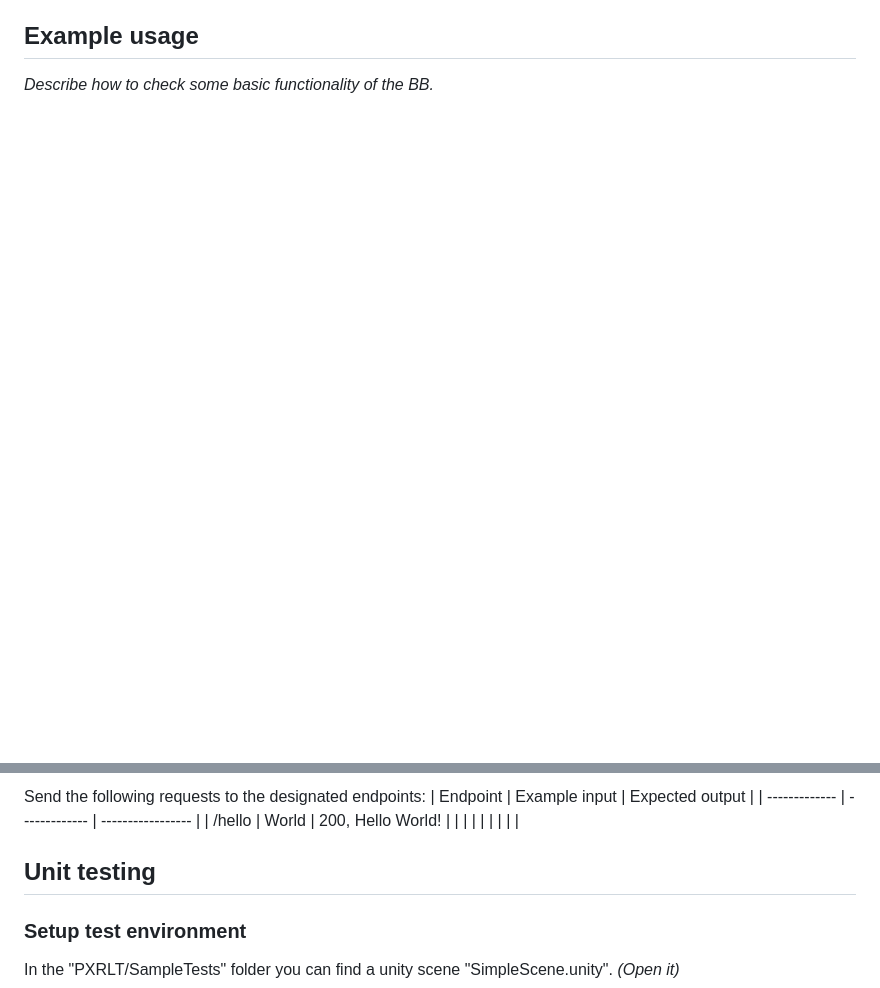
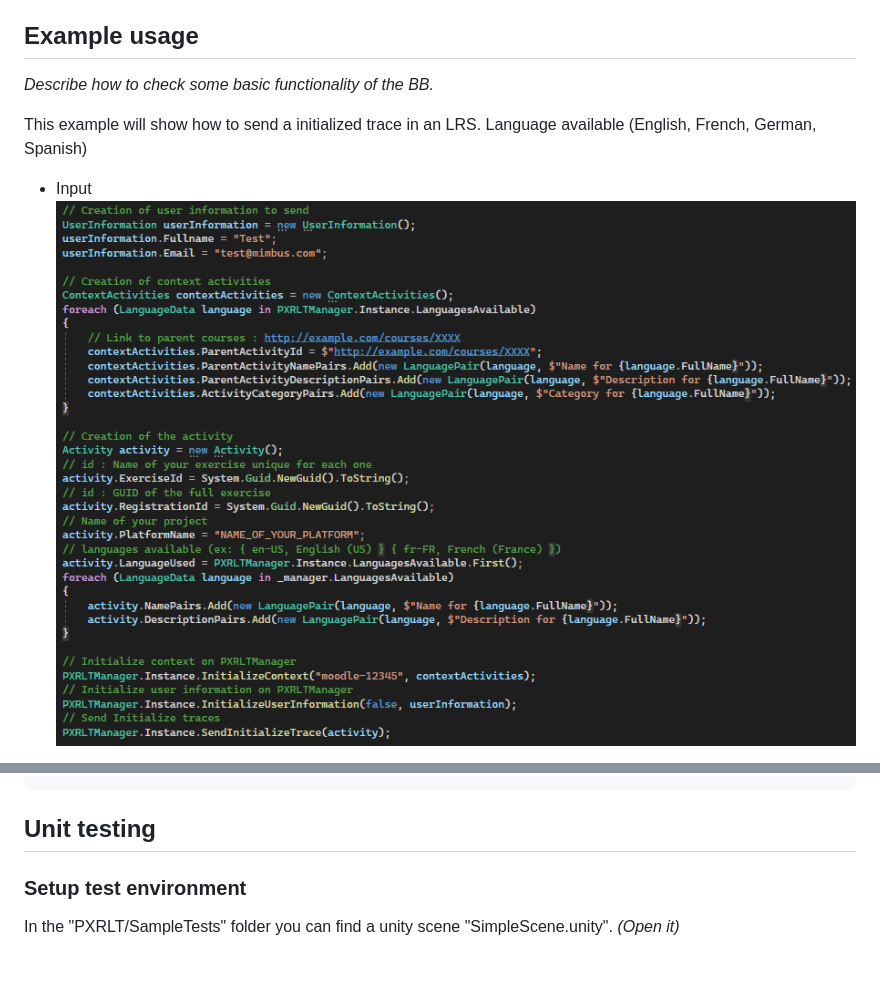
Before and after one commit to Prometheus-X-association/learning-traces, a Markdown page: README.md, 2 parts joined by grey strips. GitHub-like rendering; pictures changed too: READ_ME-resources/Example_usage.png (added); blank space fills up the shorter version.

```diff
--- a/README.md
+++ b/README.md
@@ -31,5 +39,10 @@ _Describe how to run the BB._
 _Describe how to check some basic functionality of the BB._
 
 
+This example will show how to send a initialized trace in an LRS.
+Language available (English, French, German, Spanish)
+
+* Input
+![image](./READ_ME-resources/Example_usage.png)
 
 
@@ -37,10 +145,4 @@ E.g.:
 
-Send the following requests to the designated endpoints:
-| Endpoint      | Example input | Expected output   |
-| ------------- | ------------- | ----------------- |
-| /hello        | World         | 200, Hello World! |
-|               |               |                   |
-|               |               |                   |
 
 ## Unit testing
 ### Setup test environment
```
Also changed, not shown: other parts of README.md (+106 -3 lines), READ_ME-resources/FindLRSConfiguration.png (added), READ_ME-resources/LRSConfiguration.png (added).
